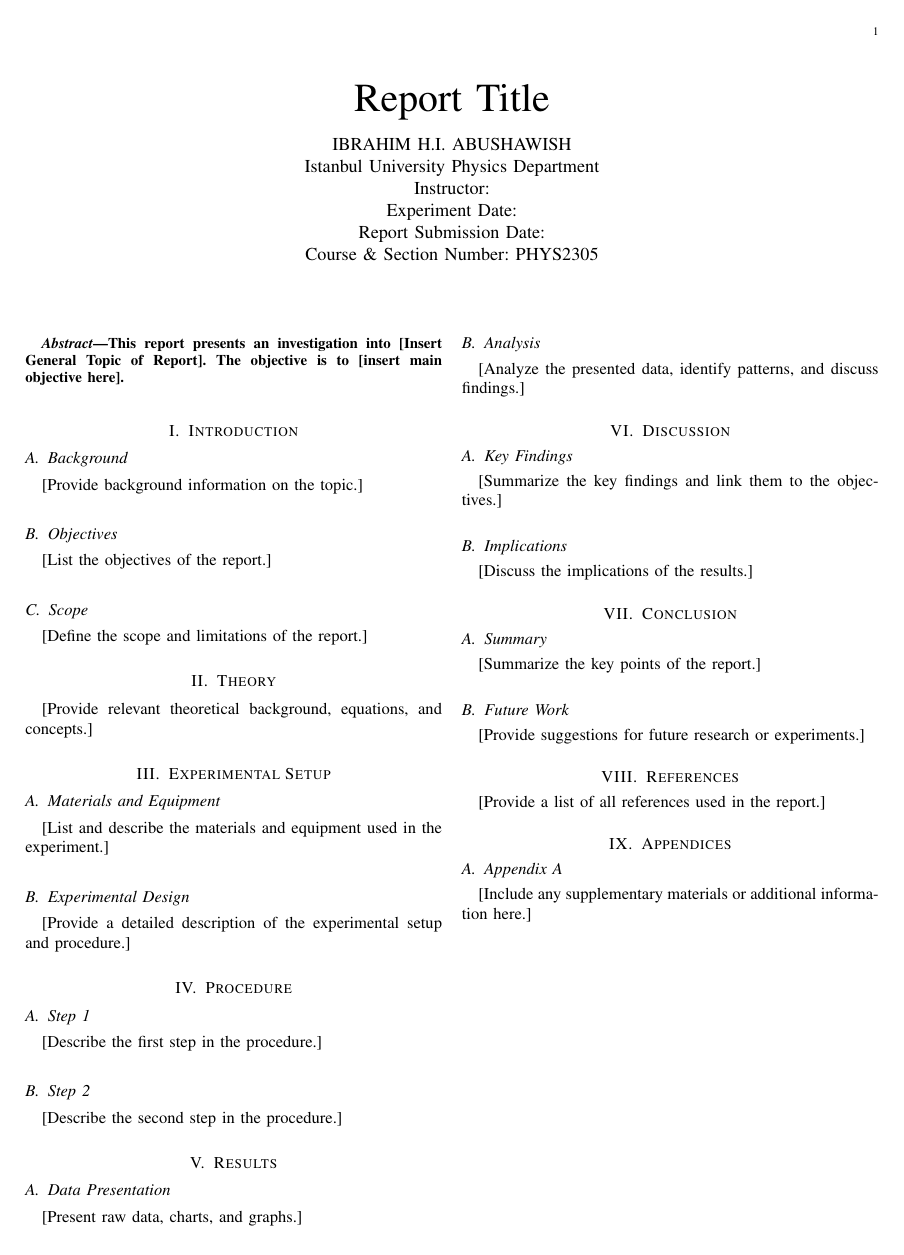
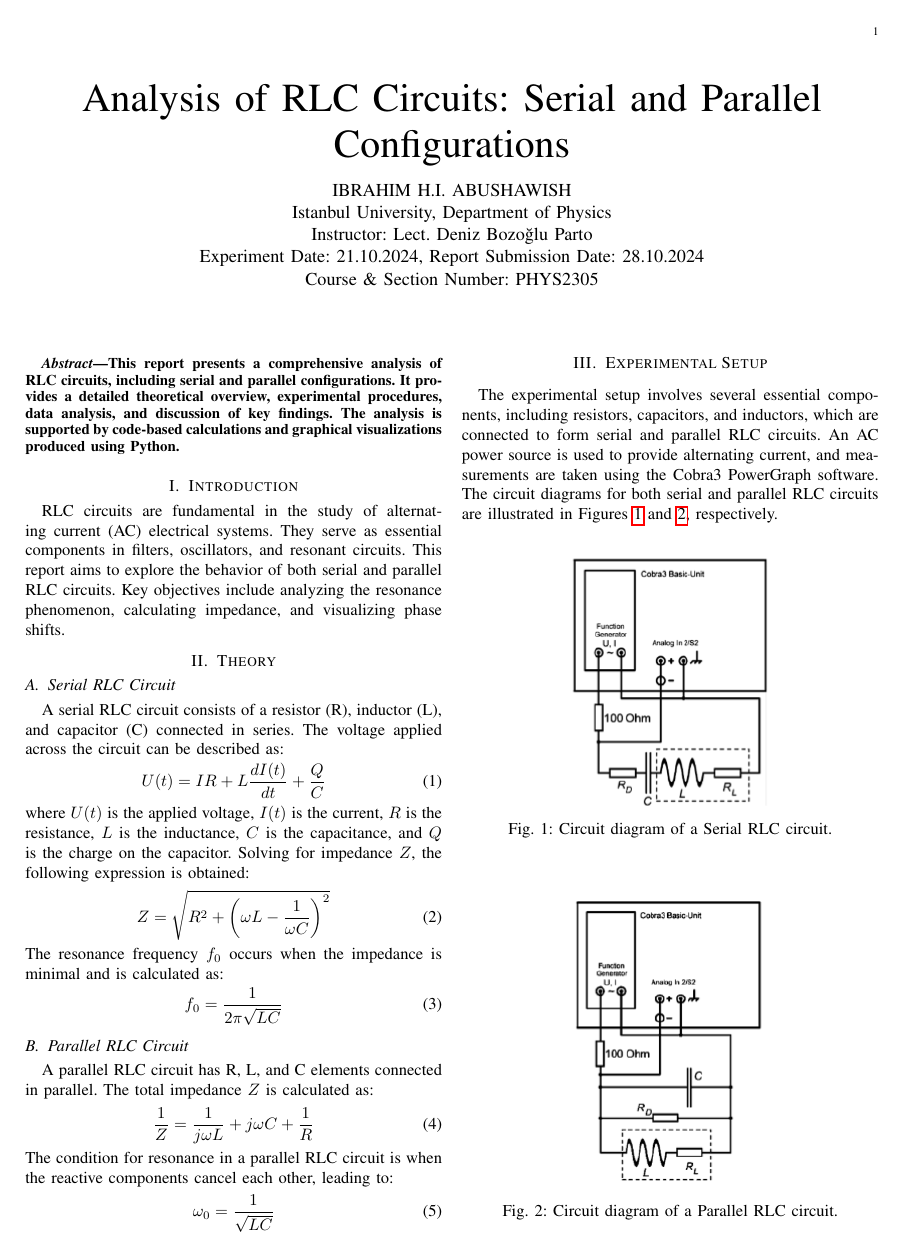
Before and after one commit to ibeuler/LAB-Reports, a LaTeX paper (10th_Experiment_RLC/report.tex): the whole page before the commit and page 1 of 2 after it. Compiled offline with pdfLaTeX.

Commit message:
calculation update and setup images added. for 10th exp

```diff
--- a/10th_Experiment_RLC/report.tex
+++ b/10th_Experiment_RLC/report.tex
@@ -9,42 +14,55 @@
 
 \begin{document}
 
-\title{Report Title}
-\author{IBRAHIM H.I. ABUSHAWISH\\
-Istanbul University Physics Department\\
-Instructor: \\
-Experiment Date: \\ Report Submission Date: \\
+\title{Analysis of RLC Circuits: Serial and Parallel Configurations}
+\author{IBRAHIM H.I. ABUSHAWISH \\
+Istanbul University, Department of Physics \\
+Instructor: Lect. Deniz Bozo\u{g}lu Parto \\
+Experiment Date: 21.10.2024, Report Submission Date: 28.10.2024\\
 Course \& Section Number: PHYS2305}
 
 \maketitle
 
 \begin{abstract}
-    This report presents an investigation into [Insert General Topic of Report]. The objective is to [insert main objective here].
+This report presents a comprehensive analysis of RLC circuits, including serial and parallel configurations. It provides a detailed theoretical overview, experimental procedures, data analysis, and discussion of key findings. The analysis is supported by code-based calculations and graphical visualizations produced using Python.
 \end{abstract}
 
-%%\tableofcontents
-%%\newpage
-
 \section{Introduction}
-\subsection{Background}
-[Provide background information on the topic.]
-
-\subsection{Objectives}
-[List the objectives of the report.]
-
-\subsection{Scope}
-[Define the scope and limitations of the report.]
+RLC circuits are fundamental in the study of alternating current (AC) electrical systems. They serve as essential components in filters, oscillators, and resonant circuits. This report aims to explore the behavior of both serial and parallel RLC circuits. Key objectives include analyzing the resonance phenomenon, calculating impedance, and visualizing phase shifts.
 
 \section{Theory}
-[Provide relevant theoretical background, equations, and concepts.]
+
+\subsection{Serial RLC Circuit}
+A serial RLC circuit consists of a resistor (R), inductor (L), and capacitor (C) connected in series. The voltage applied across the circuit can be described as:
+\begin{equation}
+    U(t) = IR + L\frac{dI(t)}{dt} + \frac{Q}{C}
+\end{equation}
+where $U(t)$ is the applied voltage, $I(t)$ is the current, $R$ is the resistance, $L$ is the inductance, $C$ is the capacitance, and $Q$ is the charge on the capacitor. Solving for impedance $Z$, the following expression is obtained:
+\begin{equation}
+    Z = \sqrt{R^2 + \left(\omega L - \frac{1}{\omega C}\right)^2}
+\end{equation}
+The resonance frequency $f_0$ occurs when the impedance is minimal and is calculated as:
+\begin{equation}
+    f_0 = \frac{1}{2\pi \sqrt{LC}}
+\end{equation}
+
+\subsection{Parallel RLC Circuit}
+A parallel RLC circuit has R, L, and C elements connected in parallel. The total impedance $Z$ is calculated as:
+\begin{equation}
+    \frac{1}{Z} = \frac{1}{j\omega L} + j\omega C + \frac{1}{R}
+\end{equation}
+The condition for resonance in a parallel RLC circuit is when the reactive components cancel each other, leading to:
+\begin{equation}
+    \omega_0 = \frac{1}{\sqrt{LC}}
+\end{equation}
 
 \section{Experimental Setup}
-\subsection{Materials and Equipment}
-[List and describe the materials and equipment used in the experiment.]
+The experimental setup involves several essential components, including resistors, capacitors, and inductors, which are connected to form serial and parallel RLC circuits. An AC power source is used to provide alternating current, and measurements are taken using the Cobra3 PowerGraph software. The circuit diagrams for both serial and parallel RLC circuits are illustrated in Figures \ref{fig:serial_circuit} and \ref{fig:parallel_circuit}, respectively.
 
-\subsection{Experimental Design}
-[Provide a detailed description of the experimental setup and procedure.]
+\begin{figure}[H]
+    \centering
+    \includegraphics[width=0.5\linewidth]{IMAGES/series_diagram.png}
+    \caption{Circuit diagram of a Serial RLC circuit.}
+    \label{fig:serial_circuit}
+\end{figure}
 
-\section{Procedure}
-\subsection{Step 1}
-[Describe the first step in the procedure.]
@@ -51,3 +75,5 @@ Course \& Section Number: PHYS2305}
 
-\subsection{Step 2}
-[Describe the second step in the procedure.]
+\section{Data and Calculations}
+Data was collected for both serial and parallel RLC circuits. The key calculations performed are listed below:
+\begin{itemize}
+    \item Calculation of impedance as a function of frequency.
@@ -54,7 +100,5 @@ Course \& Section Number: PHYS2305}
 
 \section{Results}
-\subsection{Data Presentation}
-[Present raw data, charts, and graphs.]
+\subsection{Impedance vs. Frequency}
+The plots in Figure \ref{fig:impedance} show how impedance varies with frequency. Resonance frequencies are clearly observed as points where the impedance is minimal.
 
-\subsection{Analysis}
-[Analyze the presented data, identify patterns, and discuss findings.]
@@ -61,14 +111,7 @@ Course \& Section Number: PHYS2305}
 
 \section{Discussion}
-\subsection{Key Findings}
-[Summarize the key findings and link them to the objectives.]
-
-\subsection{Implications}
-[Discuss the implications of the results.]
+The experimental results are compared to theoretical predictions. Deviations are analyzed, and sources of error such as measurement inaccuracies and component tolerances are identified.
 
 \section{Conclusion}
-\subsection{Summary}
-[Summarize the key points of the report.]
+This experiment provides a comprehensive understanding of RLC circuit behavior. Resonance, impedance, and phase shift were analyzed and validated with theoretical predictions.
 
-\subsection{Future Work}
-[Provide suggestions for future research or experiments.]
@@ -75,7 +124,3 @@ Course \& Section Number: PHYS2305}
 
-\section{References}
-[Provide a list of all references used in the report.]
+\appendices
 
-\section{Appendices}
-\subsection{Appendix A}
-[Include any supplementary materials or additional information here.]
```
Also changed, not shown: 10th_Experiment_RLC/IMAGES/Experimental_setup.png (added), 10th_Experiment_RLC/IMAGES/parallel_diagram.png (added), 10th_Experiment_RLC/IMAGES/series_diagram.png (added), 10th_Experiment_RLC/PHYSICS_LAB_II-2.kısım_restricted.pdf (added), 10th_Experiment_RLC/report.pdf, 10th_Experiment_RLC/report.tex (54 more changed lines), 1 other file.
